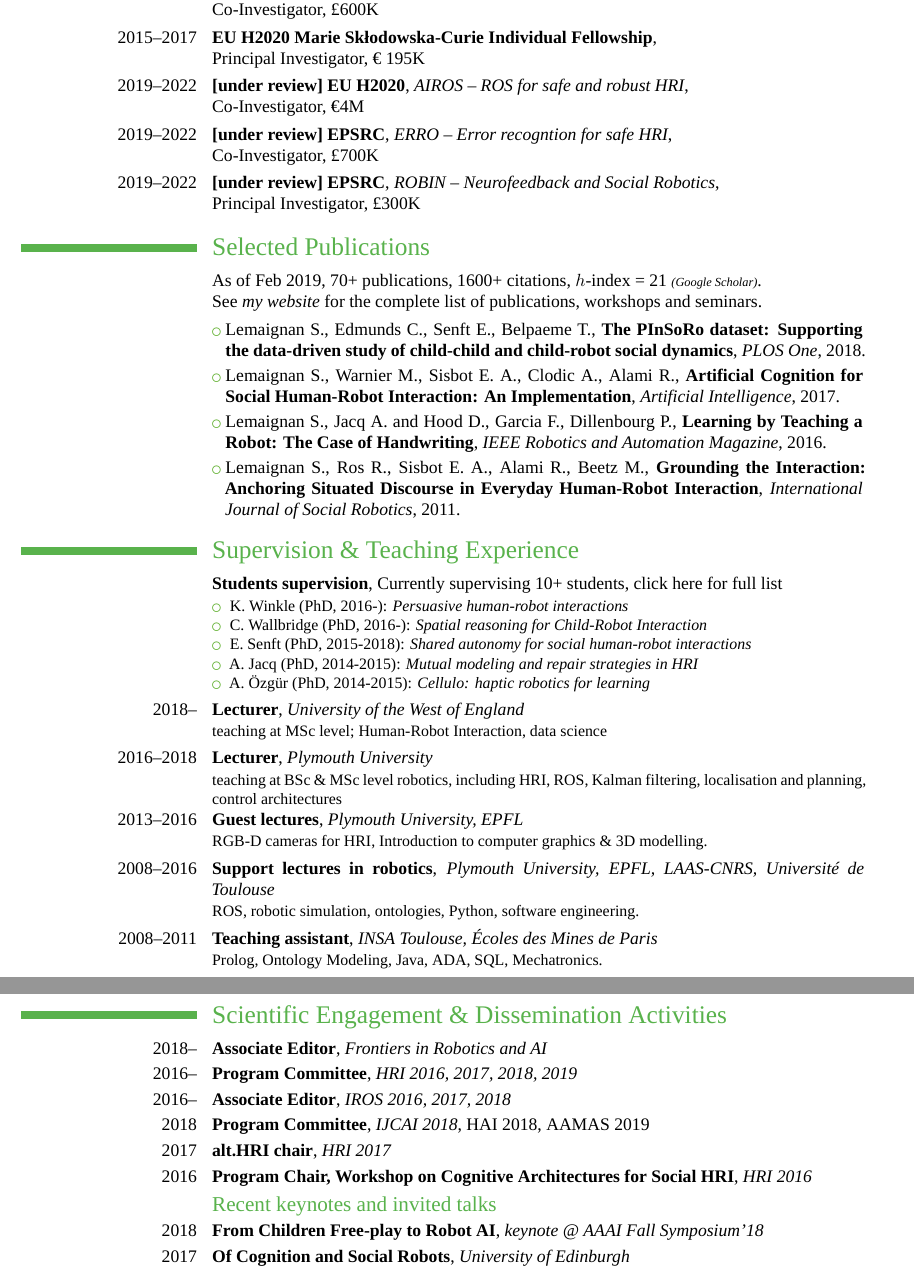
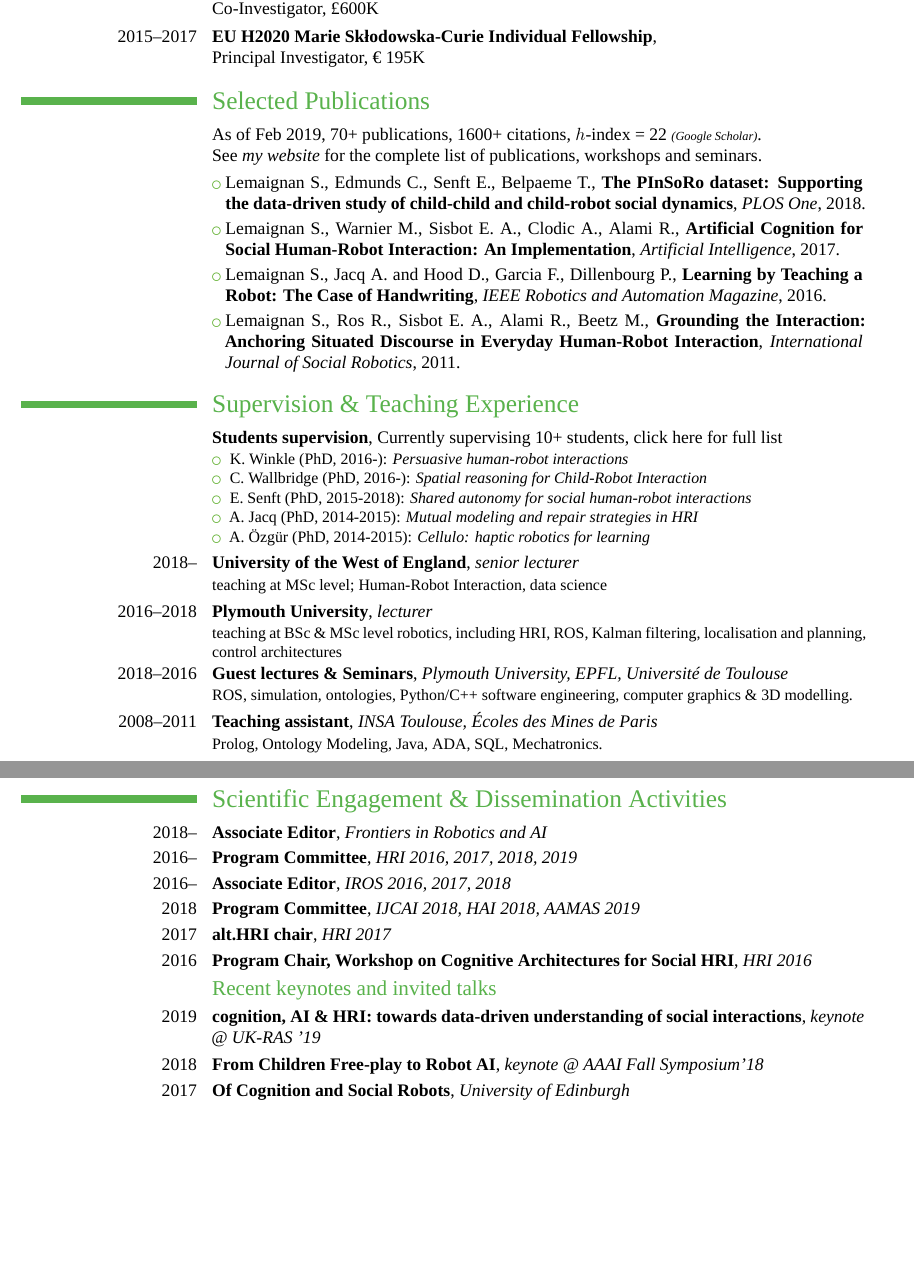
Before and after one commit to severin-lemaignan/cv, a LaTeX CV (cv.tex): two parts of pages 2 and 3 of 3, joined at a grey line, cut so that both start at the same text, the shorter picture padded with empty space. Compiled offline with XeLaTeX; a missing font is replaced by an installed copy or a similar font.

Commit message:
CV update

```diff
--- a/cv.tex
+++ b/cv.tex
@@ -101,13 +103,13 @@ of Technology / ENSAM ParisTech}{}{}{}
 %\cventry{2018--2019}{University of the West of England}{RoboPets}{\newline Principal Investigator, \pounds 2.5K}{}{}
 \cventry{2015--2017}{EU H2020 Marie Sk\l odowska-Curie Individual Fellowship}{}{\newline Principal Investigator, € 195K}{}{}
 
-\cventry{2019--2022}{[under review] EU H2020}{AIROS -- ROS for safe and robust HRI}{\newline Co-Investigator,  €4M}{}{}
-\cventry{2019--2022}{[under review] EPSRC}{ERRO -- Error recogntion for safe HRI}{\newline Co-Investigator, \pounds 700K}{}{}
-\cventry{2019--2022}{[under review] EPSRC}{ROBIN -- Neurofeedback and Social Robotics}{\newline Principal Investigator, \pounds 300K}{}{}
+%\cventry{2019--2022}{[under review] EU H2020}{AIROS -- ROS for safe and robust HRI}{\newline Co-Investigator,  €4M}{}{}
+%\cventry{2019--2022}{[under review] EPSRC}{ERRO -- Error recogntion for safe HRI}{\newline Co-Investigator, \pounds 700K}{}{}
+%\cventry{2019--2022}{[under review] EPSRC}{ROBIN -- Neurofeedback and Social Robotics}{\newline Principal Investigator, \pounds 300K}{}{}
 
 %%%%%%%%%%%%%%%%%%%%%%%%%%%%%%%%%%%%%%%%%%%%%%%%%%%%%%%%%%%%%%%%%%%%%%%%%%%%%%%%%%%%%%%%%%%%%%%%%%%%%%%%%%%%%%%%
 \section{Selected Publications}
-\cvline{}{As of Feb 2019, 70+ publications, 1600+ citations, $h$-index = 21 \emph{\scriptsize(Google Scholar)}.\newline See \emph{\href{https://academia.skadge.org/publications}{my
+\cvline{}{As of Feb 2019, 70+ publications, 1600+ citations, $h$-index = 22 \emph{\scriptsize(Google Scholar)}.\newline See \emph{\href{https://academia.skadge.org/publications}{my
 website}} for the complete list of publications, workshops and seminars.}
 %\subsection {International peer-reviewed journals}
 \cvlistitem{Lemaignan S., Edmunds C., Senft E., Belpaeme T., \textbf{The PInSoRo dataset: Supporting the data-driven study of child-child and child-robot social dynamics}, \textit{PLOS One}, 2018.}
@@ -135,14 +137,13 @@ full list}}{}{
     \end{itemize}
 }
 
-\cventry{2018--}{Lecturer}{University of the West of England}{}{}{teaching at MSc level; Human-Robot Interaction, data science}
-\cventry{2016--2018}{Lecturer}{Plymouth University}{}{}{teaching at BSc \& MSc level
+\cventry{2018--}{University of the West of England}{senior lecturer}{}{}{teaching at MSc level; Human-Robot Interaction, data science}
+\cventry{2016--2018}{Plymouth University}{lecturer}{}{}{teaching at BSc \& MSc level
 robotics, including HRI, ROS, Kalman filtering, localisation and planning, control
 architectures}
-\cventry{2013--2016}{Guest lectures}{Plymouth University, EPFL}{}{}{RGB-D cameras for HRI, Introduction to computer graphics \& 3D modelling.}
-\cventry{2008--2016}{Support lectures in robotics}{Plymouth University, EPFL,
-LAAS-CNRS, Université de Toulouse}{}{}{ROS, robotic simulation, ontologies,
-Python, software engineering.}
+\cventry{2018--2016}{Guest lectures \& Seminars}{Plymouth University, EPFL,
+Université de Toulouse}{}{}{ROS, simulation, ontologies,
+Python/C++ software engineering, computer graphics \& 3D modelling.}
 \cventry{2008--2011}{Teaching assistant}{INSA Toulouse, Écoles des Mines de Paris}{}{}{Prolog, Ontology Modeling, Java, ADA, SQL, Mechatronics.}
 %\cventry{2006--}{Educative Robotics Trainings}{}{}{}{As head of the Educational Robotics department at the non-for-profit Planète Sciences organization, I've tutored numerous classes on Educational Robotics with teachers and science communicators.}      % arguments 3 to 6 are optional
 
@@ -152,7 +153,7 @@ Python, software engineering.}
 \cventry{2018--}{Associate Editor}{Frontiers in Robotics and AI} {} {} {}
 \cventry{2016--}{Program Committee}{HRI 2016, 2017, 2018, 2019} {} {} {}
 \cventry{2016--}{Associate Editor}{IROS 2016, 2017, 2018}{}{}{}
-\cventry{2018}{Program Committee}{IJCAI 2018} {HAI 2018} {AAMAS 2019} {}
+\cventry{2018}{Program Committee}{IJCAI 2018, HAI 2018, AAMAS 2019} {} {} {}
 \cventry{2017}{alt.HRI chair}{HRI 2017}{}{}{}
 \cventry{2016}{Program Chair, Workshop on Cognitive Architectures for
 Social HRI}{HRI 2016} {} {} {}
@@ -162,6 +163,7 @@ Social HRI}{HRI 2016} {} {} {}
 %\cventry{2008--2009}{Steering Committee, Cognitive Sciences' Young Researchers Conference 2009}{} {\url{http://fresco.risc.cnrs.fr/cjcsc2009/}} {} {}
 
 \subsection {Recent keynotes and invited talks}
+\cventry{2019}{cognition, AI \& HRI: towards data-driven understanding of social interactions}{keynote @ UK-RAS '19}{}{}{}  % arguments 3 to 6 are optional
 \cventry{2018}{From Children Free-play to Robot AI}{keynote @ AAAI Fall Symposium'18}{}{}{}  % arguments 3 to 6 are optional
 \cventry{2017}{Of Cognition and Social Robots}{University of Edinburgh}{}{}{}  % arguments 3 to 6 are optional
 
```
Also changed, not shown: cv.pdf, cv.tex (16 more changed lines).
